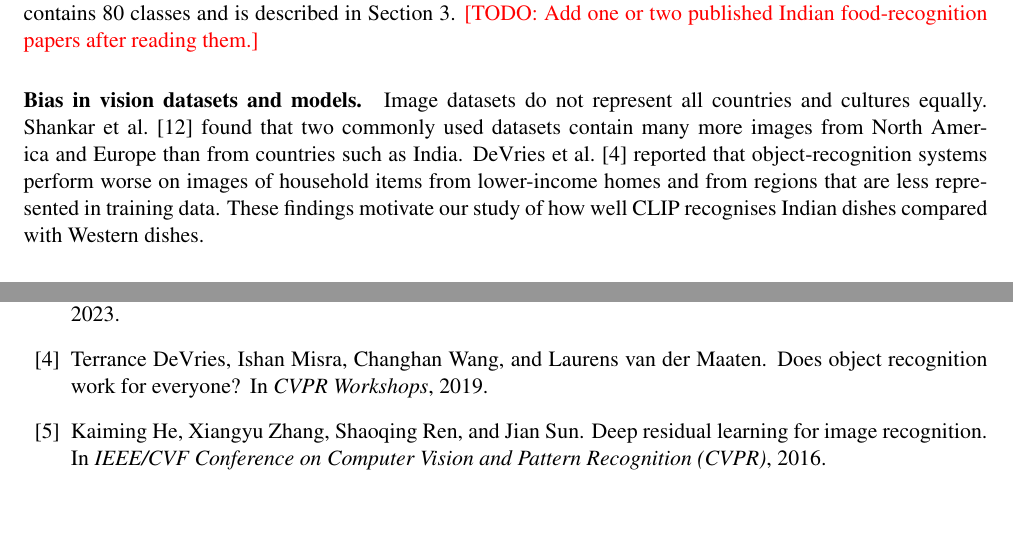
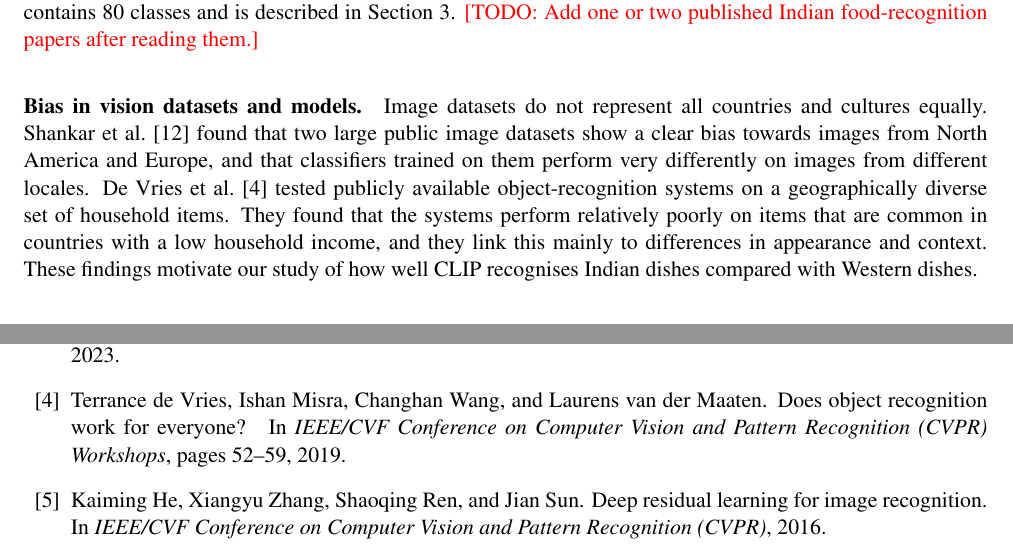
Before and after one commit to manishtiwari2/indian-food-clip, a LaTeX paper (report/main.tex, which reads report/refs.bib): two parts of pages 2 and 7 of 7 before the commit and two parts of pages 2 and 7 of 8 after it, joined at a grey line, cut so that both start at the same text, the shorter picture padded with empty space. Compiled offline with pdfLaTeX.

Commit message:
fix: correct claims and author name for the two bias references

```diff
--- a/report/main.tex
+++ b/report/main.tex
@@ -76,7 +76,7 @@ every number in this report can be reproduced. \todo{one-sentence summary of mai
 
 \paragraph{Food recognition.} Food-101~\cite{bossard2014food101} is a widely used food-image benchmark. It contains 101 classes, with 1,000 images per class: 750 for training and 250 for testing. The test images were manually cleaned, while some noise remains in the training images. Our Indian-food dataset is the Kaggle Indian Food Images Dataset~\cite{banerjee2022indianfood}, which contains 80 classes and is described in Section~\ref{sec:dataset}. \todo{Add one or two published Indian food-recognition papers after reading them.}
 
-\paragraph{Bias in vision datasets and models.} Image datasets do not represent all countries and cultures equally. Shankar et al.~\cite{shankar2017geodiversity} found that two commonly used datasets contain many more images from North America and Europe than from countries such as India. DeVries et al.~\cite{devries2019everyone} reported that object-recognition systems perform worse on images of household items from lower-income homes and from regions that are less represented in training data. These findings motivate our study of how well CLIP recognises Indian dishes compared with Western dishes.
+\paragraph{Bias in vision datasets and models.} Image datasets do not represent all countries and cultures equally. Shankar et al.~\cite{shankar2017geodiversity} found that two large public image datasets show a clear bias towards images from North America and Europe, and that classifiers trained on them perform very differently on images from different locales. De Vries et al.~\cite{devries2019everyone} tested publicly available object-recognition systems on a geographically diverse set of household items. They found that the systems perform relatively poorly on items that are common in countries with a low household income, and they link this mainly to differences in appearance and context. These findings motivate our study of how well CLIP recognises Indian dishes compared with Western dishes.
 
 \paragraph{CNNs trained from scratch.} Residual networks use shortcut connections to help train deeper networks~\cite{he2016resnet}. However, a model trained from scratch on a small dataset may learn the training images well without generalising to new images. We use a small residual CNN as a baseline (Section~\ref{sec:cnn-method}) to measure what can be learned from our Indian-food training data alone. We then compare this result with the pre-trained CLIP models.
 
--- a/report/refs.bib
+++ b/report/refs.bib
@@ -89,8 +89,9 @@
 
 @inproceedings{devries2019everyone,
   title     = {Does Object Recognition Work for Everyone?},
-  author    = {DeVries, Terrance and Misra, Ishan and Wang, Changhan and van der Maaten, Laurens},
-  booktitle = {CVPR Workshops},
+  author    = {de Vries, Terrance and Misra, Ishan and Wang, Changhan and van der Maaten, Laurens},
+  booktitle = {IEEE/CVF Conference on Computer Vision and Pattern Recognition (CVPR) Workshops},
+  pages     = {52--59},
   year      = {2019}
 }
 
```
